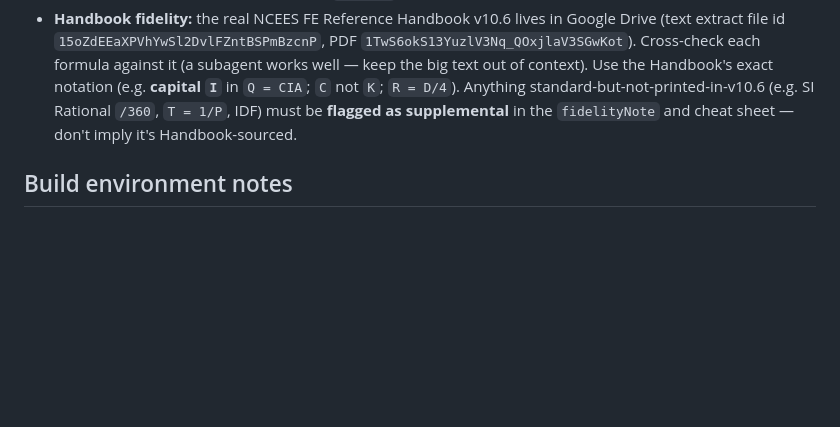
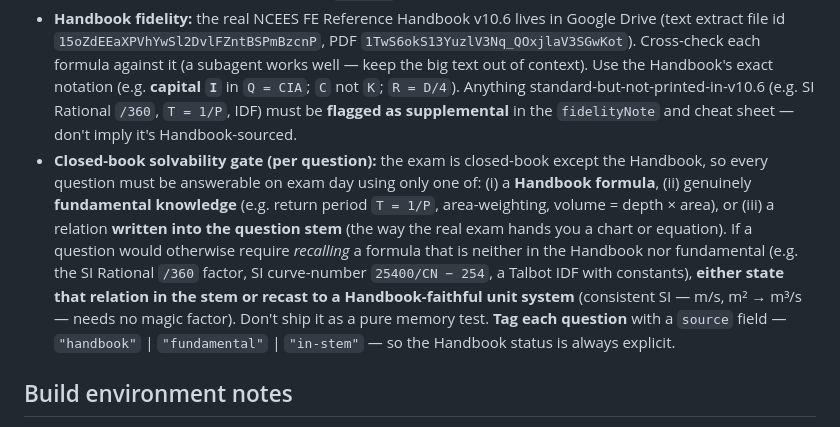
Before and after one commit to yitzybitzyspider/PEFEPrep, a Markdown page: CLAUDE.md, the part around the change. Drawn GitHub-style; blank space fills up the shorter version.

Commit message:
Closed-book solvability gate + Handbook-status tag
The FE is closed-book except the Handbook, so every question must be
answerable on exam day via (i) a Handbook formula, (ii) fundamental
assumed knowledge, or (iii) a relation written into the stem — never a
memory test for a non-Handbook formula. Adds:
- CLAUDE.md: the solvability gate + a required per-question `source` tag
  ("handbook" | "fundamental" | "in-stem").
- docs/engine-integration.md: `source` field in the day-file schema.


Claude-Session: https://claude.ai/code/session_01WiFpx9WKUVM8XMnhq1qtYT

Co-authored-by: Claude <noreply@anthropic.com>

```diff
--- a/CLAUDE.md
+++ b/CLAUDE.md
@@ -43,6 +43,16 @@ Schedule specials: **Jul 3 / Jul 6** → full 110-question practice exam instead
   Use the Handbook's exact notation (e.g. **capital `I`** in `Q = CIA`; `C` not `K`; `R = D/4`).
   Anything standard-but-not-printed-in-v10.6 (e.g. SI Rational `/360`, `T = 1/P`, IDF) must be
   **flagged as supplemental** in the `fidelityNote` and cheat sheet — don't imply it's Handbook-sourced.
+- **Closed-book solvability gate (per question):** the exam is closed-book except the Handbook, so
+  every question must be answerable on exam day using only one of: (i) a **Handbook formula**,
+  (ii) genuinely **fundamental knowledge** (e.g. return period `T = 1/P`, area-weighting, volume =
+  depth × area), or (iii) a relation **written into the question stem** (the way the real exam hands
+  you a chart or equation). If a question would otherwise require *recalling* a formula that is
+  neither in the Handbook nor fundamental (e.g. the SI Rational `/360` factor, SI curve-number
+  `25400/CN − 254`, a Talbot IDF with constants), **either state that relation in the stem or recast
+  to a Handbook-faithful unit system** (consistent SI — m/s, m² → m³/s — needs no magic factor).
+  Don't ship it as a pure memory test. **Tag each question** with a `source` field —
+  `"handbook"` | `"fundamental"` | `"in-stem"` — so the Handbook status is always explicit.
 
 ## Build environment notes
 - `pdflatex` (texlive-latex-base/recommended/fonts) and `poppler-utils` may need installing per
```
Also changed, not shown: docs/engine-integration.md (+6 -1 lines).
